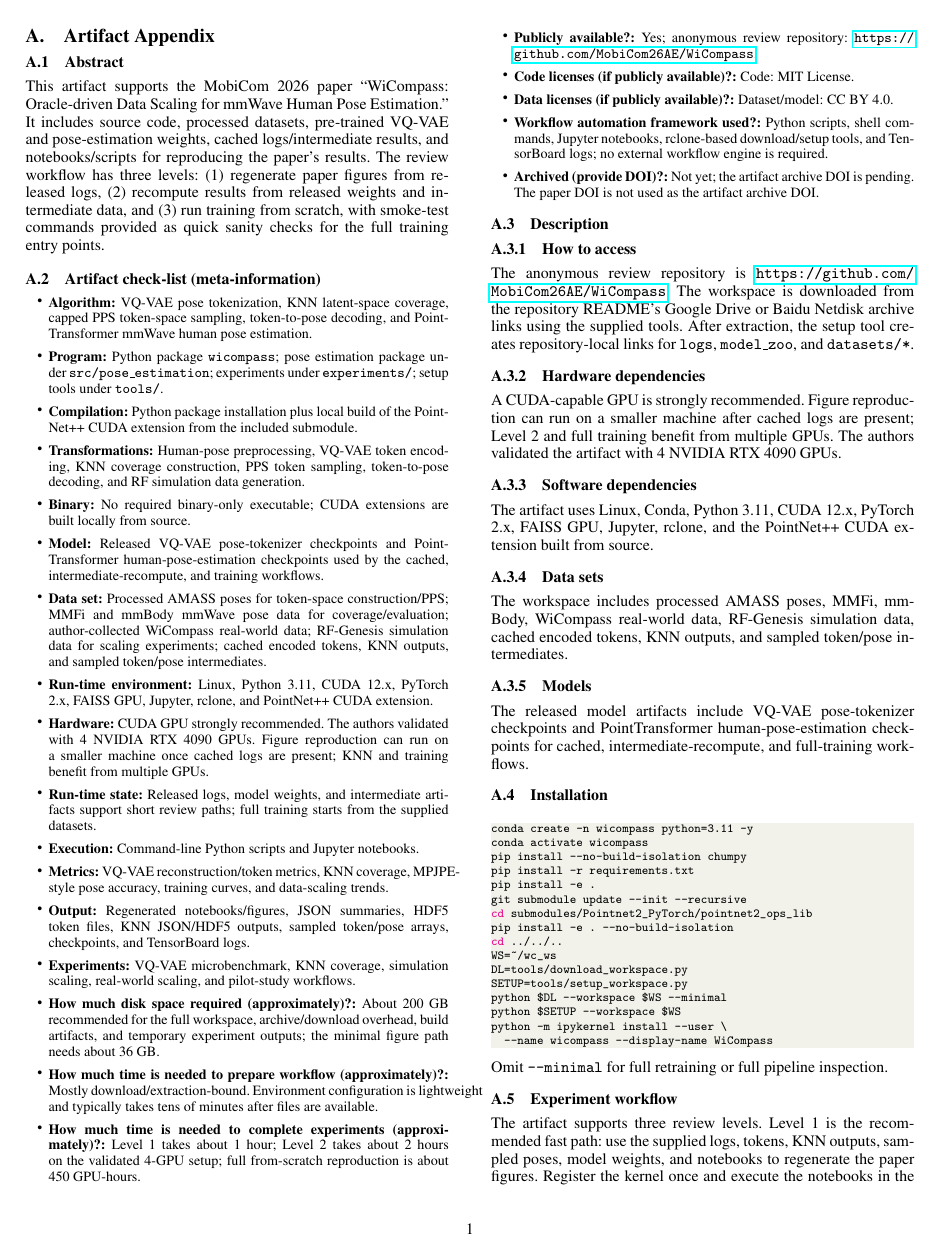
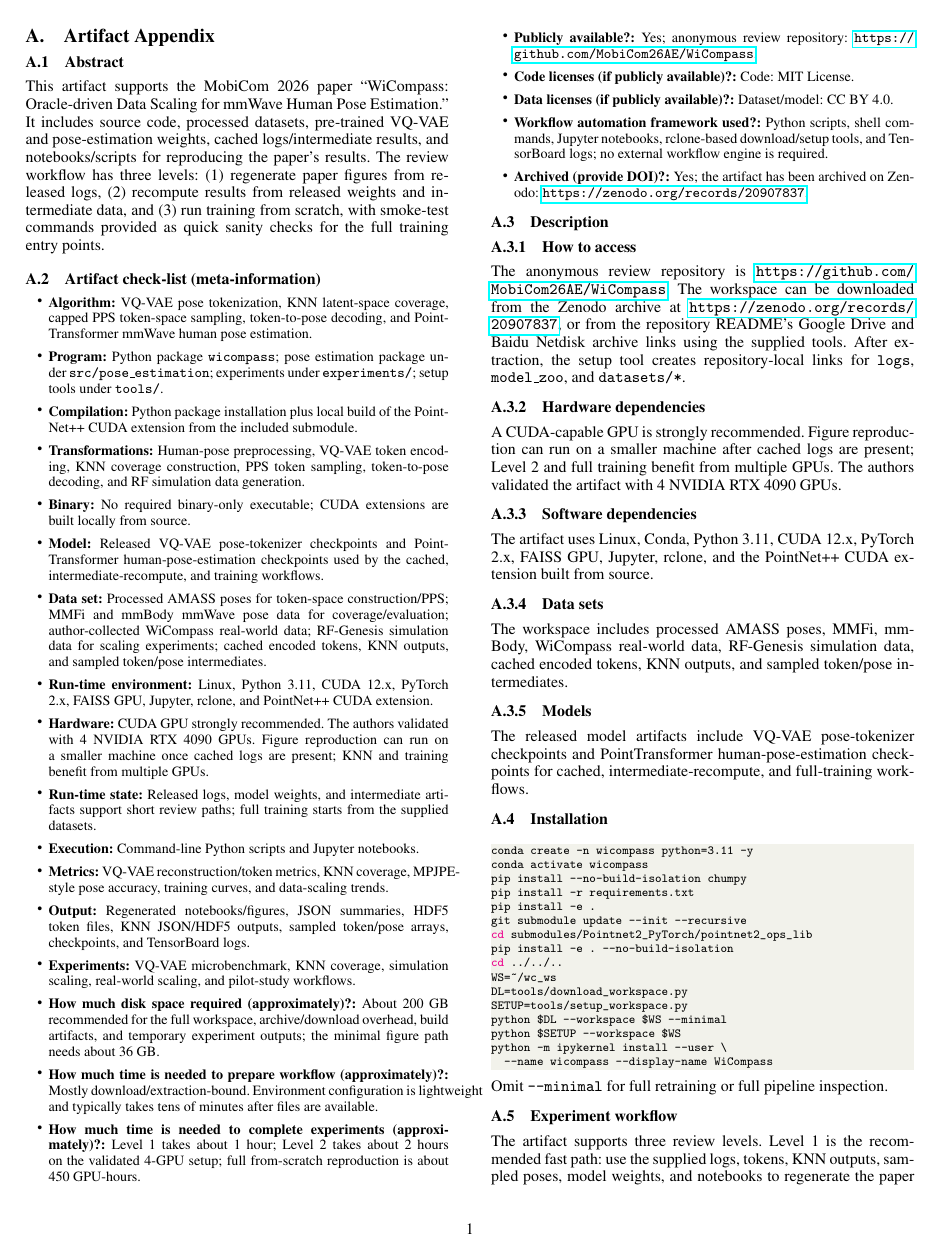
Before and after one commit to Galaxywalk/wicompass-ae, a LaTeX paper (ae.tex): page 1 of 2. Compiled offline with pdfLaTeX; a missing font is replaced by an installed copy or a similar font.

Commit message:
docs: update AE archive link

```diff
--- a/ae.tex
+++ b/ae.tex
@@ -61,13 +61,13 @@ This artifact supports the MobiCom 2026 paper ``WiCompass: Oracle-driven Data Sc
 \item \textbf{Code licenses (if publicly available)?:} Code: MIT License.
 \item \textbf{Data licenses (if publicly available)?:} Dataset/model: CC BY 4.0.
 \item \textbf{Workflow automation framework used?:} Python scripts, shell commands, Jupyter notebooks, rclone-based download/setup tools, and TensorBoard logs; no external workflow engine is required.
-\item \textbf{Archived (provide DOI)?:} Not yet; the artifact archive DOI is pending. The paper DOI is not used as the artifact archive DOI.
+\item \textbf{Archived (provide DOI)?:} Yes; the artifact has been archived on Zenodo: \url{https://zenodo.org/records/20907837}.
 \end{itemize}}
 
 \subsection{Description}
 
 \subsubsection{How to access}
-The anonymous review repository is \url{https://github.com/MobiCom26AE/WiCompass}. The workspace is downloaded from the repository README's Google Drive or Baidu Netdisk archive links using the supplied tools. After extraction, the setup tool creates repository-local links for \texttt{logs}, \texttt{model\_zoo}, and \texttt{datasets/*}.
+The anonymous review repository is \url{https://github.com/MobiCom26AE/WiCompass}. The workspace can be downloaded from the Zenodo archive at \url{https://zenodo.org/records/20907837}, or from the repository README's Google Drive and Baidu Netdisk archive links using the supplied tools. After extraction, the setup tool creates repository-local links for \texttt{logs}, \texttt{model\_zoo}, and \texttt{datasets/*}.
 
 \subsubsection{Hardware dependencies}
 A CUDA-capable GPU is strongly recommended. Figure reproduction can run on a smaller machine after cached logs are present; Level 2 and full training benefit from multiple GPUs. The authors validated the artifact with 4 NVIDIA RTX 4090 GPUs.
```
Also changed, not shown: ae.tex (2 more changed lines).
